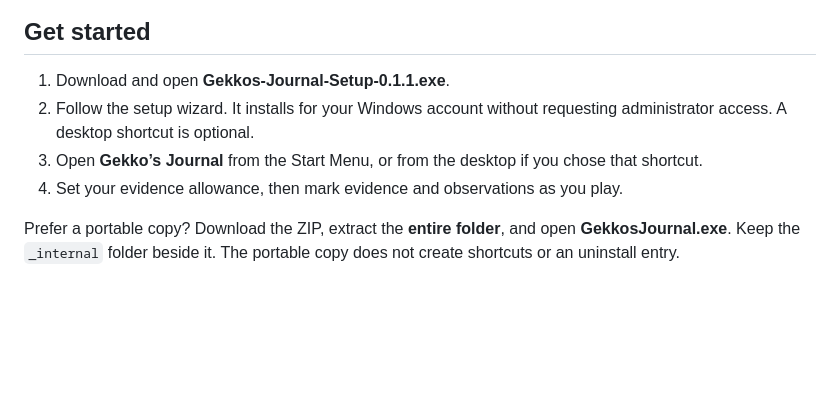
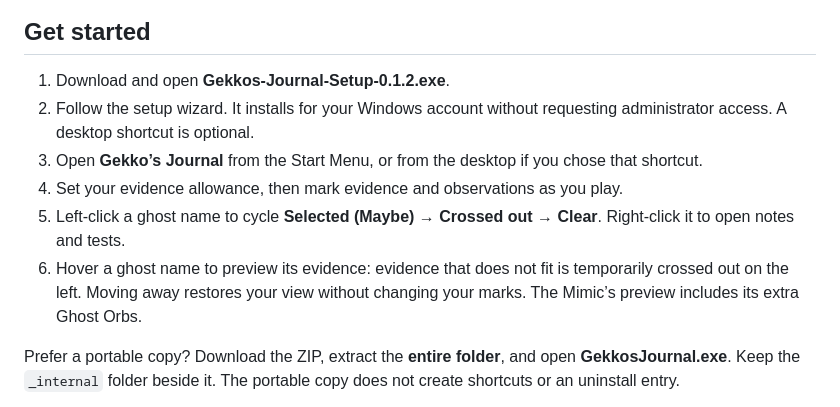
Before and after one commit to Martin10014/gekkos-journal, a Markdown page: README.md, the part around one of its changes. Drawn GitHub-style; blank space fills up the shorter version.

Commit message:
Publish v0.1.2 journal controls and download instructions

```diff
--- a/README.md
+++ b/README.md
@@ -8,10 +8,12 @@ A free Windows companion for Phasmophobia. Keep it on your second monitor, mark
 
 ## Get started
 
-1. Download and open **Gekkos-Journal-Setup-0.1.1.exe**.
+1. Download and open **Gekkos-Journal-Setup-0.1.2.exe**.
 2. Follow the setup wizard. It installs for your Windows account without requesting administrator access. A desktop shortcut is optional.
 3. Open **Gekko’s Journal** from the Start Menu, or from the desktop if you chose that shortcut.
 4. Set your evidence allowance, then mark evidence and observations as you play.
+5. Left-click a ghost name to cycle **Selected (Maybe) → Crossed out → Clear**. Right-click it to open notes and tests.
+6. Hover a ghost name to preview its evidence: evidence that does not fit is temporarily crossed out on the left. Moving away restores your view without changing your marks. The Mimic’s preview includes its extra Ghost Orbs.
 
 Prefer a portable copy? Download the ZIP, extract the **entire folder**, and open **GekkosJournal.exe**. Keep the `_internal` folder beside it. The portable copy does not create shortcuts or an uninstall entry.
 
```
Also changed, not shown: other parts of README.md (+1 -1 lines), CHANGELOG.md (+13 -0 lines), THIRD_PARTY_NOTICES.md (+1 -1 lines), screenshots/journal.png.
